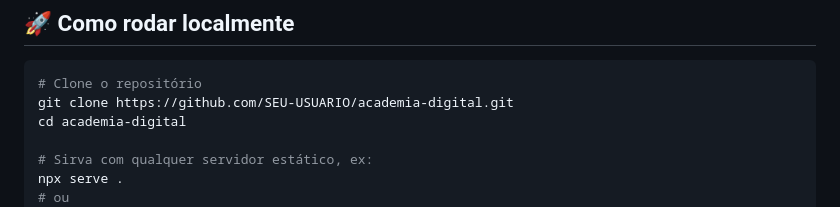
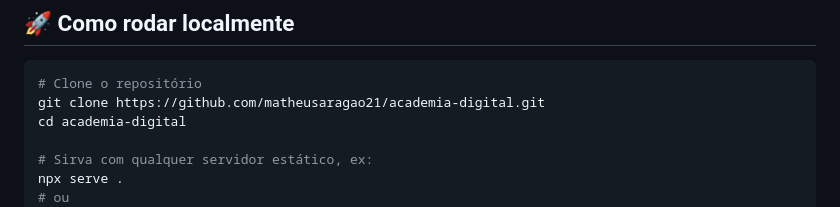
Before and after one commit to matheusaragao21/academia-digital, a Markdown page: README.md, the part around one of its changes. Drawn GitHub-style.

````diff
--- a/README.md
+++ b/README.md
@@ -46,7 +46,7 @@
 
 ```bash
 # Clone o repositório
-git clone https://github.com/SEU-USUARIO/academia-digital.git
+git clone https://github.com/matheusaragao21/academia-digital.git
 cd academia-digital
 
 # Sirva com qualquer servidor estático, ex:
````
Also changed, not shown: other parts of README.md (+1 -1 lines).
